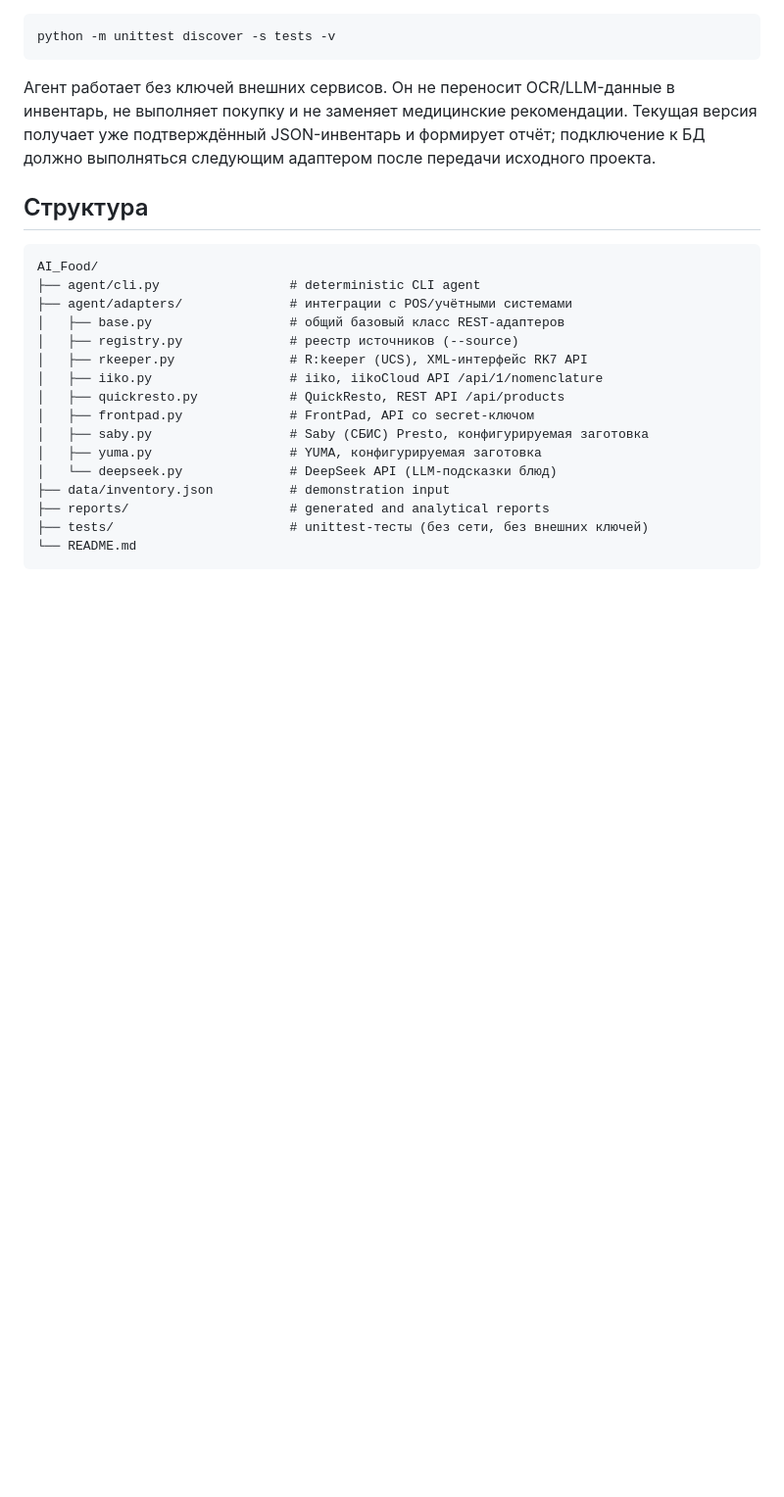
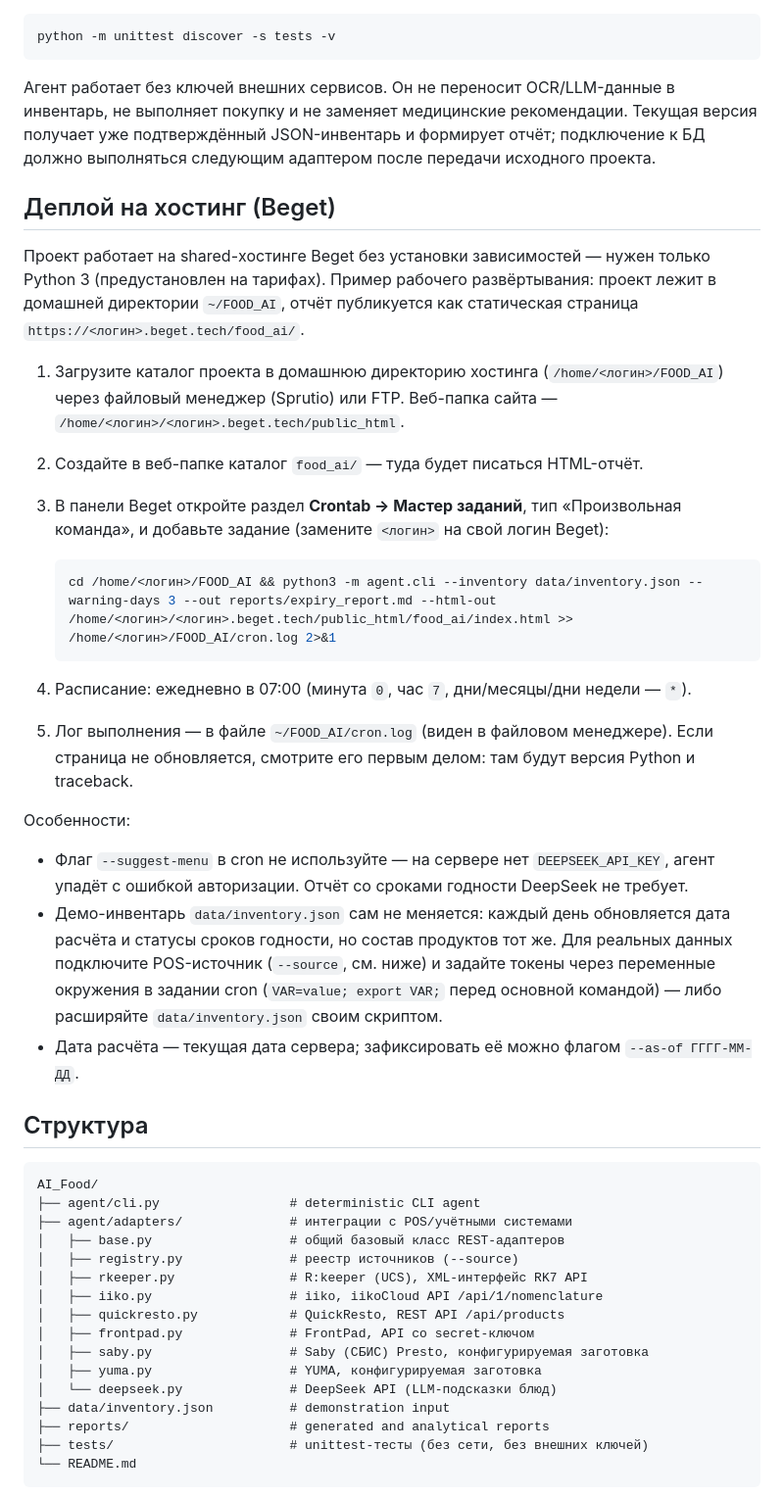
Before and after one commit to citron99/FOOD_AI, a Markdown page: README.md, the part around the change. Shown at 98% size. Rendered like a GitHub page; blank space fills up the shorter version.

Commit message:
Document Beget hosting deployment: cron command, schedule, logs

````diff
--- a/README.md
+++ b/README.md
@@ -27,6 +27,27 @@ python -m unittest discover -s tests -v
 ```
 
 Агент работает без ключей внешних сервисов. Он не переносит OCR/LLM-данные в инвентарь, не выполняет покупку и не заменяет медицинские рекомендации. Текущая версия получает уже подтверждённый JSON-инвентарь и формирует отчёт; подключение к БД должно выполняться следующим адаптером после передачи исходного проекта.
+
+## Деплой на хостинг (Beget)
+
+Проект работает на shared-хостинге Beget без установки зависимостей — нужен только Python 3 (предустановлен на тарифах). Пример рабочего развёртывания: проект лежит в домашней директории `~/FOOD_AI`, отчёт публикуется как статическая страница `https://<логин>.beget.tech/food_ai/`.
+
+1. Загрузите каталог проекта в домашнюю директорию хостинга (`/home/<логин>/FOOD_AI`) через файловый менеджер (Sprutio) или FTP. Веб-папка сайта — `/home/<логин>/<логин>.beget.tech/public_html`.
+2. Создайте в веб-папке каталог `food_ai/` — туда будет писаться HTML-отчёт.
+3. В панели Beget откройте раздел **Crontab → Мастер заданий**, тип «Произвольная команда», и добавьте задание (замените `<логин>` на свой логин Beget):
+
+   ```bash
+   cd /home/<логин>/FOOD_AI && python3 -m agent.cli --inventory data/inventory.json --warning-days 3 --out reports/expiry_report.md --html-out /home/<логин>/<логин>.beget.tech/public_html/food_ai/index.html >> /home/<логин>/FOOD_AI/cron.log 2>&1
+   ```
+
+4. Расписание: ежедневно в 07:00 (минута `0`, час `7`, дни/месяцы/дни недели — `*`).
+5. Лог выполнения — в файле `~/FOOD_AI/cron.log` (виден в файловом менеджере). Если страница не обновляется, смотрите его первым делом: там будут версия Python и traceback.
+
+Особенности:
+
+- Флаг `--suggest-menu` в cron не используйте — на сервере нет `DEEPSEEK_API_KEY`, агент упадёт с ошибкой авторизации. Отчёт со сроками годности DeepSeek не требует.
+- Демо-инвентарь `data/inventory.json` сам не меняется: каждый день обновляется дата расчёта и статусы сроков годности, но состав продуктов тот же. Для реальных данных подключите POS-источник (`--source`, см. ниже) и задайте токены через переменные окружения в задании cron (`VAR=value; export VAR;` перед основной командой) — либо расширяйте `data/inventory.json` своим скриптом.
+- Дата расчёта — текущая дата сервера; зафиксировать её можно флагом `--as-of ГГГГ-ММ-ДД`.
 
 ## Структура
 
````
